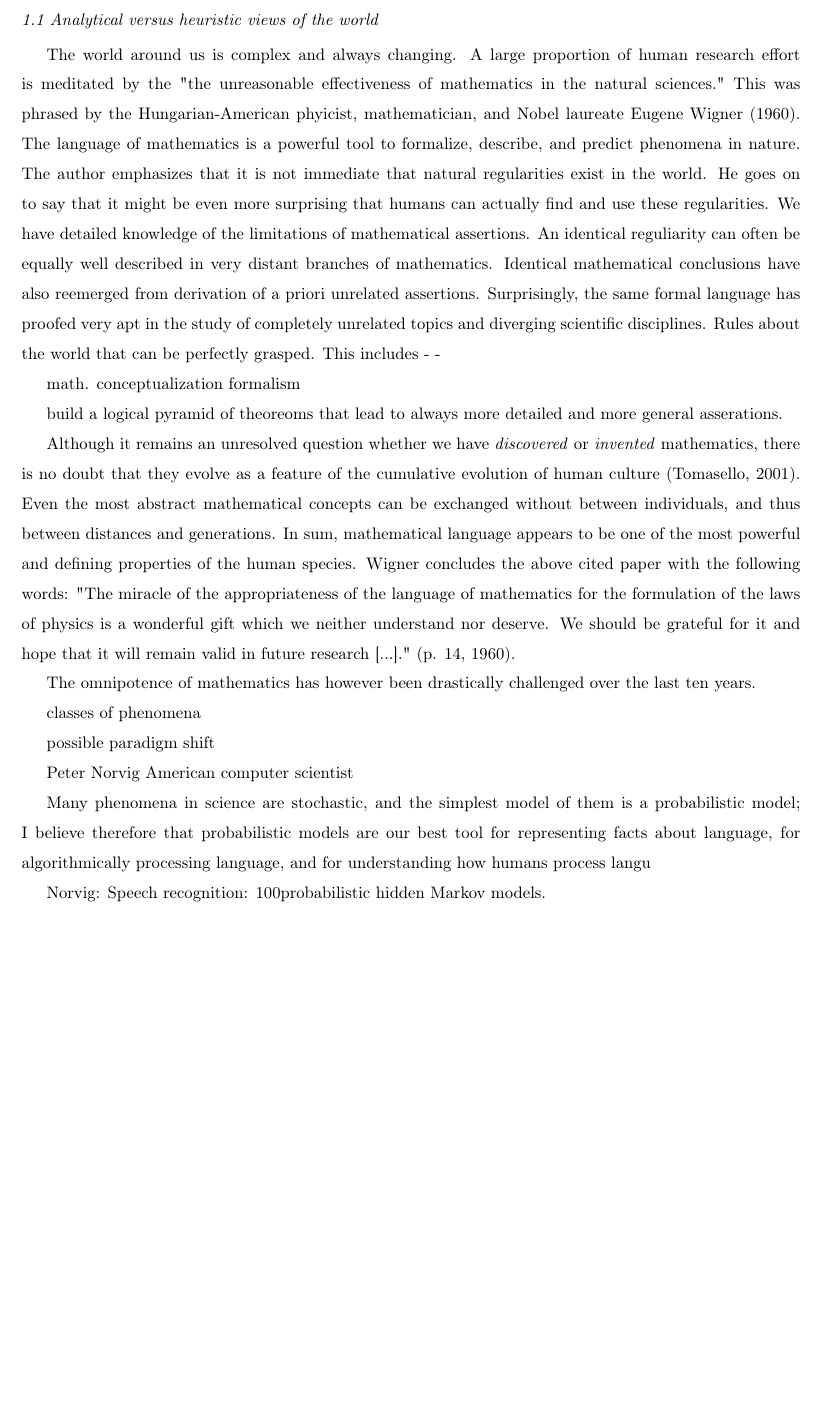
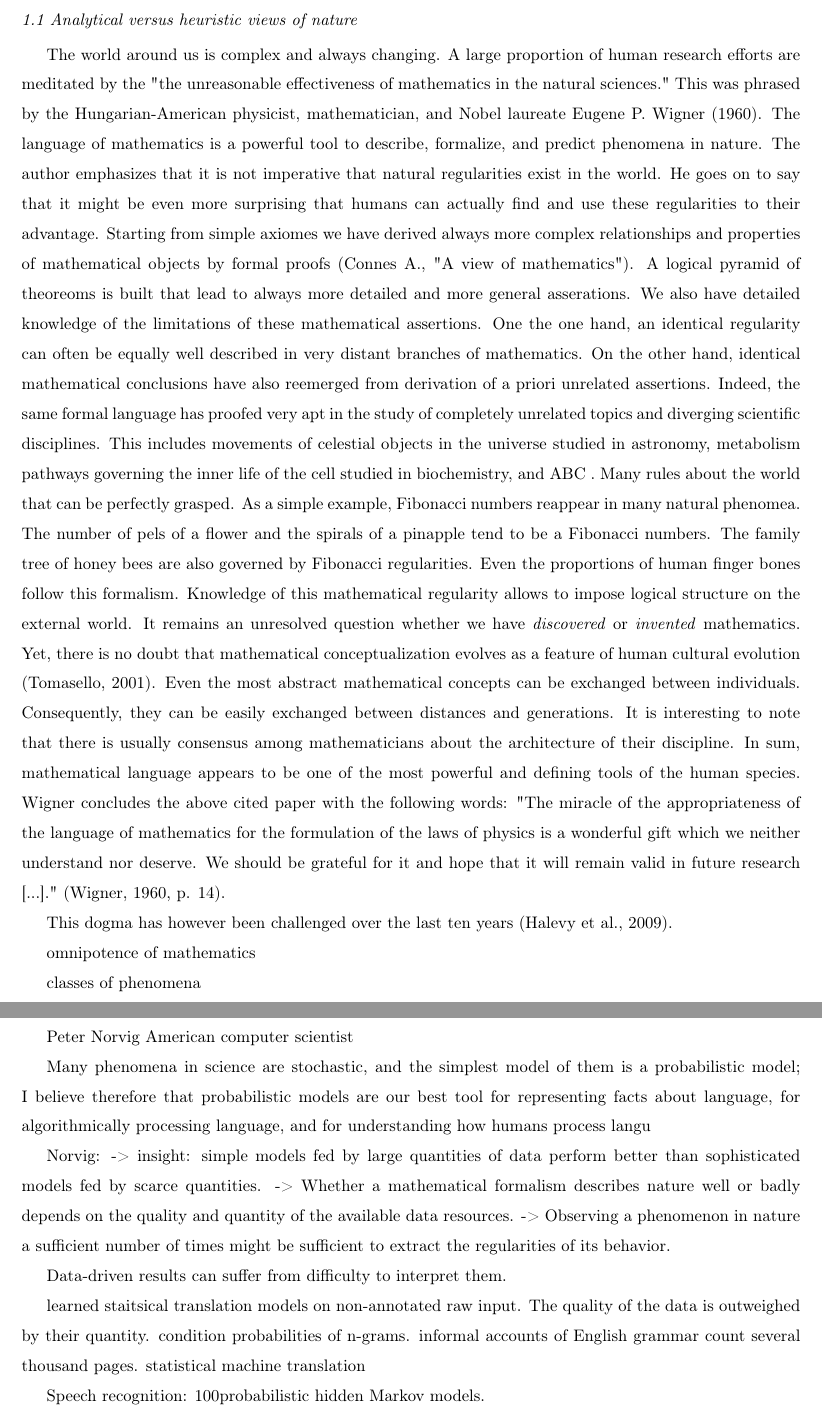
Before and after one commit to HLuke/phd, a LaTeX paper (phd.tex): part of page 3 of 7 before the commit and two parts of pages 3 and 4 of 8 after it, the two joined at a grey line, cut so that both start at the same text, the shorter picture padded with empty space. Compiled offline with pdfLaTeX.

Commit message:
first passage 1.0

```diff
--- a/phd.tex
+++ b/phd.tex
@@ -100,69 +100,80 @@ In: \textit{The neurobiology of schizophrenia}, Springer, Heidelberg.
 
 \section*{1 Introduction}
 
-\subsection*{1.1 Analytical versus heuristic views of the world}
+\subsection*{1.1 Analytical versus heuristic views of nature}
 
 The world around us is complex and always changing.
 %
-A large proportion of human research effort is meditated by the
+A large proportion of human research efforts are meditated by the
 "the unreasonable effectiveness of mathematics in the natural sciences."
 This was phrased by the Hungarian-American
-phyicist, mathematician, and Nobel laureate Eugene Wigner (1960).
+physicist, mathematician, and Nobel laureate Eugene P. Wigner (1960).
 The language of mathematics is a powerful tool to
-formalize, describe, and predict phenomena in nature.
-The author emphasizes that it is not immediate that
+describe, formalize, and predict phenomena in nature.
+The author emphasizes that it is not imperative that
 natural regularities exist in the world. He goes on to
 say that it might be even more surprising that humans can actually
-find and use these regularities.
-We have detailed knowledge of the limitations of mathematical
+find and use these regularities to their advantage.
+%
+Starting from simple axiomes we have derived always more complex
+relationships and properties of mathematical objects by formal proofs
+(Connes A., "A view of mathematics").
+A logical pyramid of theoreoms is built that lead to always
+more detailed and more general asserations.
+We also have detailed knowledge of the limitations of these mathematical
 assertions.
 %
-An identical reguliarity can often be equally well described in very distant
+One the one hand,
+an identical regularity can often be equally well described in very distant
 branches of mathematics.
-%
-Identical mathematical conclusions have also reemerged from derivation of
+On the other hand,
+identical mathematical conclusions have also reemerged from derivation of
 a priori unrelated assertions.
 %
-Surprisingly, the same formal language has proofed very apt in
+Indeed, the same formal language has proofed very apt in
 the study of completely unrelated topics and diverging scientific disciplines.
+This includes movements of celestial objects in the universe studied in astronomy,
+metabolism pathways governing the inner life of the cell studied in biochemistry,
+and
+ABC
+.
 %
-Rules about the world that can be perfectly grasped.
-This includes
--
--
-
-
-math. conceptualization
-formalism
-
-build a logical pyramid of theoreoms that lead to always
-more detailed and more general asserations.
-
-
-Although it remains an unresolved question whether we have
-\textit{discovered} or \textit{invented} mathematics,
-there is no doubt
-that they
-evolve as a feature of the cumulative evolution
-of human culture (Tomasello, 2001).
+Many rules about the world that can be perfectly grasped.
+As a simple example,
+Fibonacci numbers reappear in many natural phenomea.
+The number of pels of a flower and the spirals of a pinapple tend
+to be a Fibonacci numbers.
+The family tree of honey bees are also governed by Fibonacci regularities.
+Even the proportions of human finger bones follow this formalism.
+Knowledge of this mathematical regularity
+allows to impose logical structure on the external world.
+%
+It remains an unresolved question whether we have
+\textit{discovered} or \textit{invented} mathematics.
+Yet, there is no doubt
+that mathematical conceptualization
+evolves as a feature of human cultural evolution (Tomasello, 2001).
 Even the most abstract mathematical concepts can
-be exchanged without between individuals,
-and thus between distances and generations.
+be exchanged between individuals. Consequently,
+they can be easily exchanged between distances and generations.
+It is interesting to note that there is usually consensus among mathematicians
+about the architecture of their discipline.
 In sum, mathematical language
 appears to be one of the most
-powerful and defining properties of the human species.
+powerful and defining tools of the human species.
 Wigner concludes the above cited paper with the following words:
 "The miracle of the appropriateness of the language of mathematics
 for the formulation of the laws of physics is a wonderful gift
 which we neither understand nor deserve. We should be grateful for
 it and hope that it will remain valid in future research [...]."
-(p. 14, 1960).
+(Wigner, 1960, p. 14).
 
 
+This dogma has however been challenged over the last ten years
+(Halevy et al., 2009).
 
+omnipotence of mathematics
 
-The omnipotence of mathematics has however been drastically challenged
-over the last ten years.
 
 
 classes of phenomena
@@ -175,9 +186,28 @@ American computer scientist
 
 Many phenomena in science are stochastic, and the simplest model of them is a probabilistic model; I believe therefore that probabilistic models are our best tool for representing facts about language, for algorithmically processing language, and for understanding how humans process langu
 
+
 Norvig:
+-> insight: simple models fed by large quantities of data perform
+better than sophisticated models fed by scarce quantities.
+-> Whether a mathematical formalism describes nature well or badly
+depends on the quality and quantity of the available data resources.
+-> Observing a phenomenon in nature a sufficient number of times
+might be sufficient to extract the regularities of its behavior.
+
+Data-driven results can suffer from difficulty to interpret them.
+
+learned staitsical translation models on non-annotated raw
+input.
+The quality of the data is outweighed by their quantity.
+condition probabilities of n-grams.
+informal accounts of English grammar count several thousand pages.
+statistical machine translation
+
 Speech recognition: 100% of major systems are trained and probabilistic, mostly relying on
 probabilistic hidden Markov models.
+
+
 
 humans create machines
 
```
Also changed, not shown: phd.tex (32 more changed lines), 2 other files.
